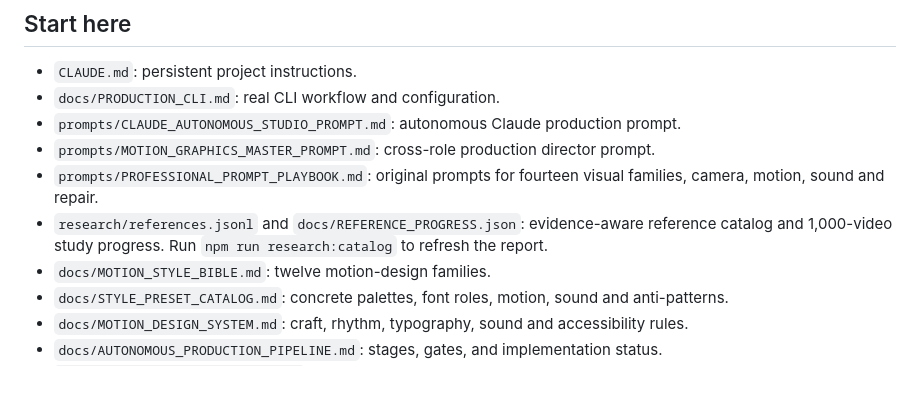
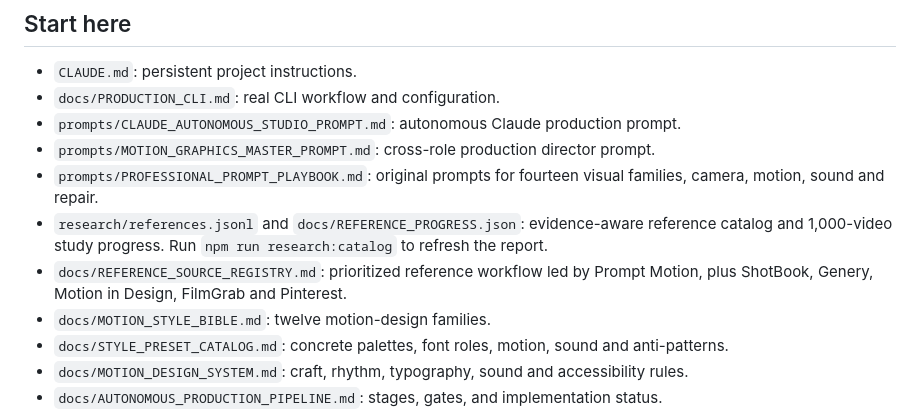
Before and after one commit to studio1111/AI-Motion-Graphics-Studio, a Markdown page: README.md, the part around the change. Drawn GitHub-style; blank space fills up the shorter version.

Commit message:
docs: link prioritized visual reference source registry

```diff
--- a/README.md
+++ b/README.md
@@ -9,6 +9,7 @@ A programmatic motion-graphics studio built on Remotion, with style presets, pro
 - `prompts/MOTION_GRAPHICS_MASTER_PROMPT.md`: cross-role production director prompt.
 - `prompts/PROFESSIONAL_PROMPT_PLAYBOOK.md`: original prompts for fourteen visual families, camera, motion, sound and repair.
 - `research/references.jsonl` and `docs/REFERENCE_PROGRESS.json`: evidence-aware reference catalog and 1,000-video study progress. Run `npm run research:catalog` to refresh the report.
+- `docs/REFERENCE_SOURCE_REGISTRY.md`: prioritized reference workflow led by Prompt Motion, plus ShotBook, Genery, Motion in Design, FilmGrab and Pinterest.
 - `docs/MOTION_STYLE_BIBLE.md`: twelve motion-design families.
 - `docs/STYLE_PRESET_CATALOG.md`: concrete palettes, font roles, motion, sound and anti-patterns.
 - `docs/MOTION_DESIGN_SYSTEM.md`: craft, rhythm, typography, sound and accessibility rules.
```
